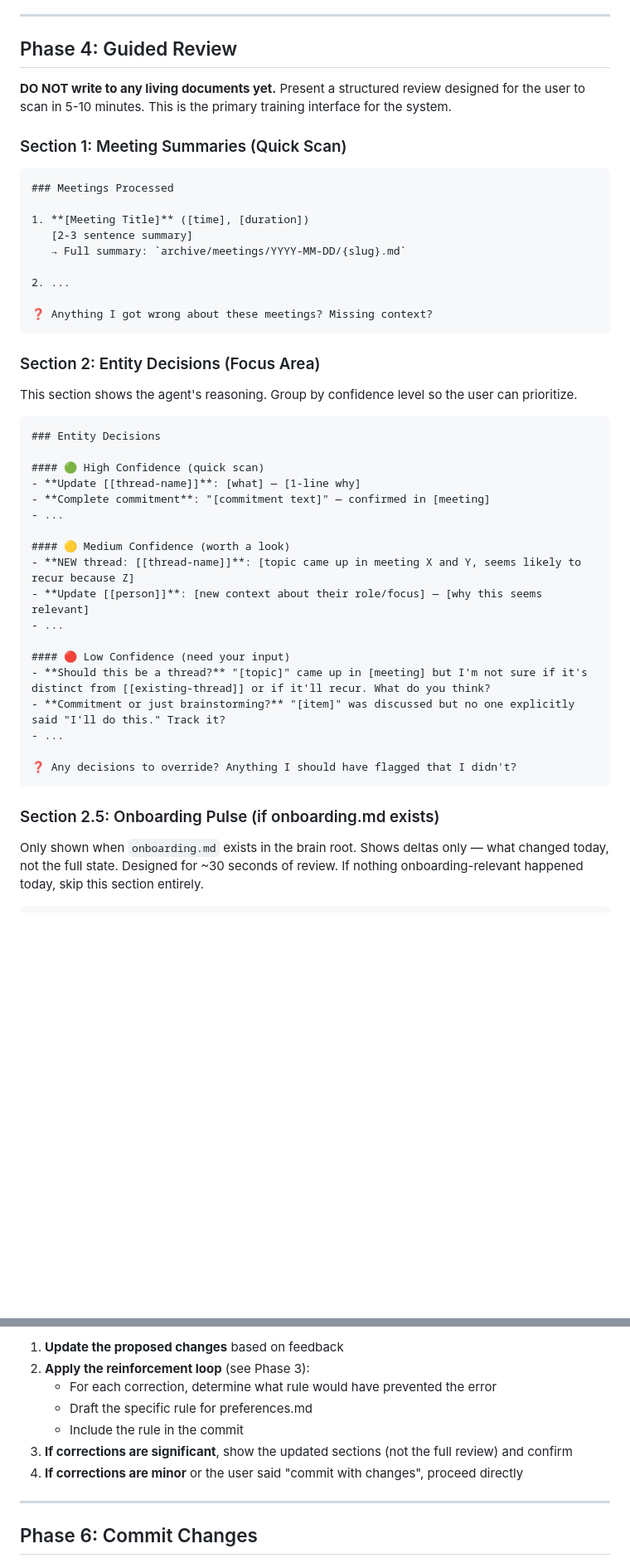
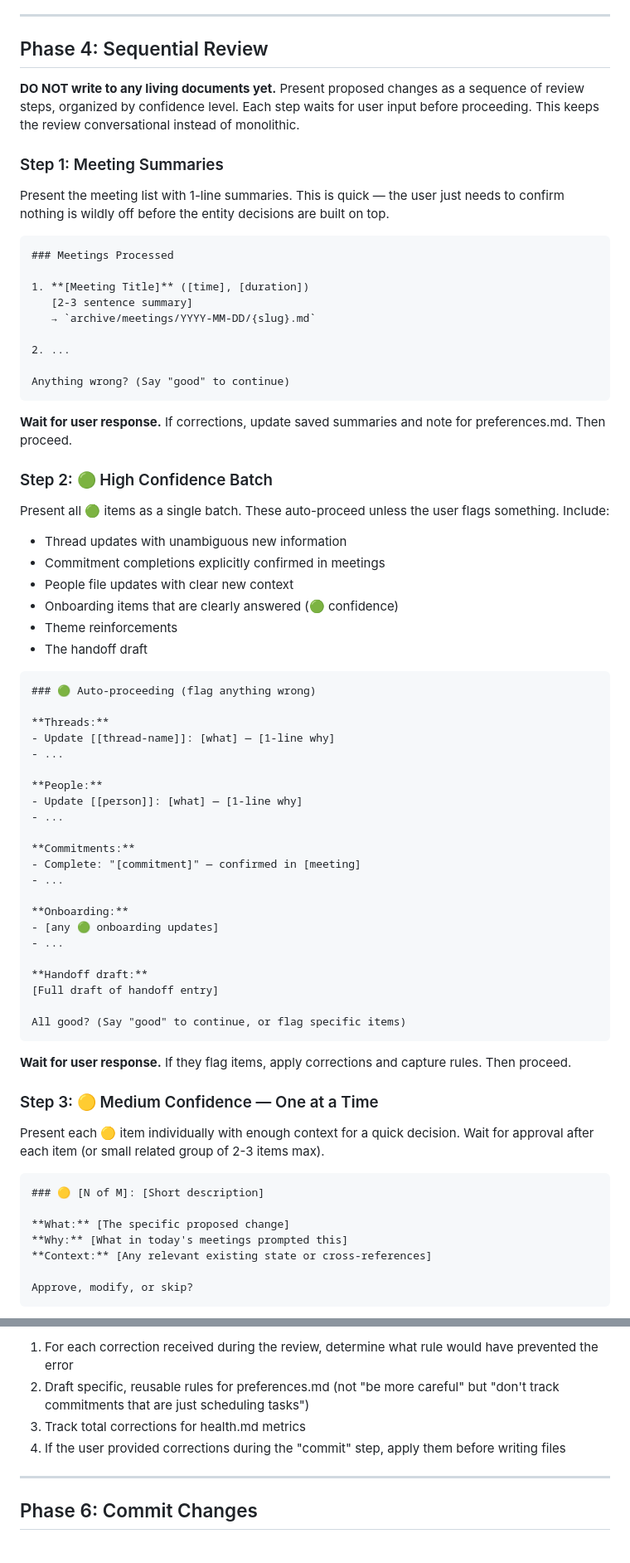
Before and after one commit to SamBilletdeaux/brain-template, a Markdown page: .claude/commands/wind-down.md, 2 parts joined by grey strips. Shown at 83% size. Drawn GitHub-style; blank space fills up the shorter version.

````diff
--- a/.claude/commands/wind-down.md
+++ b/.claude/commands/wind-down.md
@@ -400,49 +438,76 @@ After the user reviews:
 
 ---
 
-## Phase 4: Guided Review
+## Phase 4: Sequential Review
 
-**DO NOT write to any living documents yet.** Present a structured review designed for the user to scan in 5-10 minutes. This is the primary training interface for the system.
+**DO NOT write to any living documents yet.** Present proposed changes as a sequence of review steps, organized by confidence level. Each step waits for user input before proceeding. This keeps the review conversational instead of monolithic.
 
-### Section 1: Meeting Summaries (Quick Scan)
+### Step 1: Meeting Summaries
+
+Present the meeting list with 1-line summaries. This is quick — the user just needs to confirm nothing is wildly off before the entity decisions are built on top.
 
 ```
 ### Meetings Processed
 
 1. **[Meeting Title]** ([time], [duration])
    [2-3 sentence summary]
-   → Full summary: `archive/meetings/YYYY-MM-DD/{slug}.md`
+   → `archive/meetings/YYYY-MM-DD/{slug}.md`
 
 2. ...
 
-❓ Anything I got wrong about these meetings? Missing context?
+Anything wrong? (Say "good" to continue)
 ```
 
-### Section 2: Entity Decisions (Focus Area)
+**Wait for user response.** If corrections, update saved summaries and note for preferences.md. Then proceed.
 
-This section shows the agent's reasoning. Group by confidence level so the user can prioritize.
+### Step 2: 🟢 High Confidence Batch
+
+Present all 🟢 items as a single batch. These auto-proceed unless the user flags something. Include:
+- Thread updates with unambiguous new information
+- Commitment completions explicitly confirmed in meetings
+- People file updates with clear new context
+- Onboarding items that are clearly answered (🟢 confidence)
+- Theme reinforcements
+- The handoff draft
 
 ```
-### Entity Decisions
+### 🟢 Auto-proceeding (flag anything wrong)
 
-#### 🟢 High Confidence (quick scan)
-- **Update [[thread-name]]**: [what] — [1-line why]
-- **Complete commitment**: "[commitment text]" — confirmed in [meeting]
+**Threads:**
+- Update [[thread-name]]: [what] — [1-line why]
 - ...
 
-#### 🟡 Medium Confidence (worth a look)
-- **NEW thread: [[thread-name]]**: [topic came up in meeting X and Y, seems likely to recur because Z]
-- **Update [[person]]**: [new context about their role/focus] — [why this seems relevant]
+**People:**
+- Update [[person]]: [what] — [1-line why]
 - ...
 
-#### 🔴 Low Confidence (need your input)
-- **Should this be a thread?** "[topic]" came up in [meeting] but I'm not sure if it's distinct from [[existing-thread]] or if it'll recur. What do you think?
-- **Commitment or just brainstorming?** "[item]" was discussed but no one explicitly said "I'll do this." Track it?
+**Commitments:**
+- Complete: "[commitment]" — confirmed in [meeting]
 - ...
 
-❓ Any decisions to override? Anything I should have flagged that I didn't?
+**Onboarding:**
+- [any 🟢 onboarding updates]
+- ...
+
+**Handoff draft:**
+[Full draft of handoff entry]
+
+All good? (Say "good" to continue, or flag specific items)
 ```
 
-### Section 2.5: Onboarding Pulse (if onboarding.md exists)
+**Wait for user response.** If they flag items, apply corrections and capture rules. Then proceed.
 
-Only shown when `onboarding.md` exists in the brain root. Shows deltas only — what changed today, not the full state. Designed for ~30 seconds of review. If nothing onboarding-relevant happened today, skip this section entirely.
+### Step 3: 🟡 Medium Confidence — One at a Time
+
+Present each 🟡 item individually with enough context for a quick decision. Wait for approval after each item (or small related group of 2-3 items max).
+
+```
+### 🟡 [N of M]: [Short description]
+
+**What:** [The specific proposed change]
+**Why:** [What in today's meetings prompted this]
+**Context:** [Any relevant existing state or cross-references]
+
+Approve, modify, or skip?
+```
+
@@ -547,11 +576,8 @@ When the user provides corrections:
 
-1. **Update the proposed changes** based on feedback
-2. **Apply the reinforcement loop** (see Phase 3):
-   - For each correction, determine what rule would have prevented the error
-   - Draft the specific rule for preferences.md
-   - Include the rule in the commit
-3. **If corrections are significant**, show the updated sections (not the full review) and confirm
-4. **If corrections are minor** or the user said "commit with changes", proceed directly
+1. For each correction received during the review, determine what rule would have prevented the error
+2. Draft specific, reusable rules for preferences.md (not "be more careful" but "don't track commitments that are just scheduling tasks")
+3. Track total corrections for health.md metrics
+4. If the user provided corrections during the "commit" step, apply them before writing files
 
 ---
 
````
Also changed, not shown: other parts of .claude/commands/wind-down.md (+114 -111 lines).
